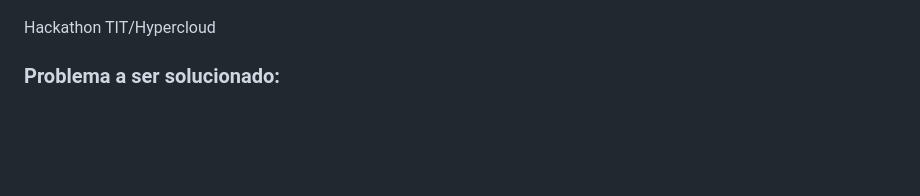
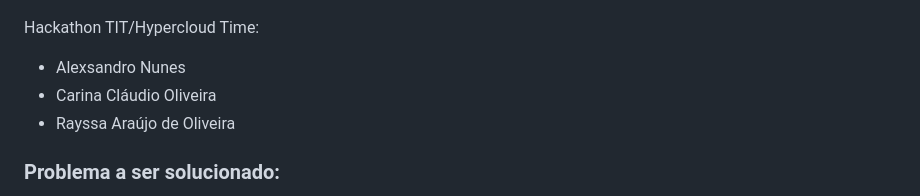
Before and after one commit to alexsandronl/Valhalla, a Markdown page: README.md, the part around the change. Drawn GitHub-style; blank space fills up the shorter version.

```diff
--- a/README.md
+++ b/README.md
@@ -1,6 +1,10 @@
 ![alt text](https://github.com/alexsandronl/Valhalla/blob/main/logo.jpg?raw=true)
 
 Hackathon TIT/Hypercloud
+Time:
+- Alexsandro Nunes
+- Carina Cláudio Oliveira
+- Rayssa Araújo de Oliveira
 
 ### Problema a ser solucionado:
 
```
